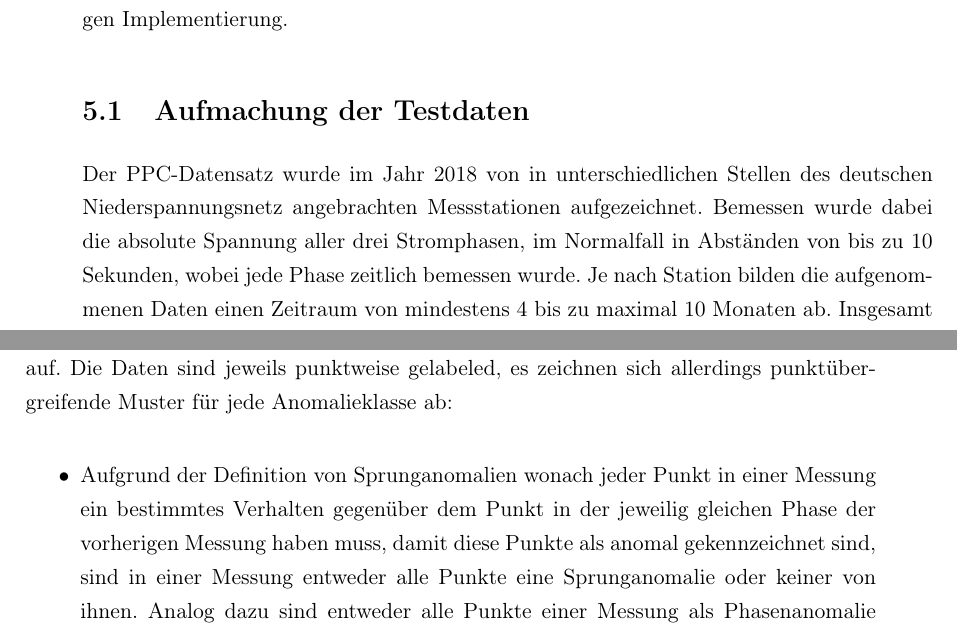
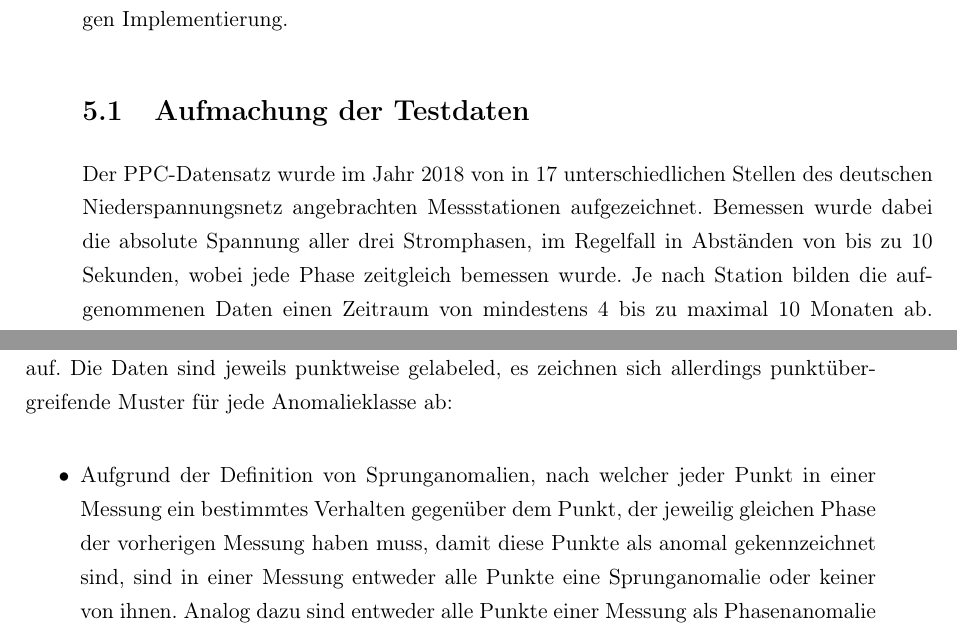
Before and after one commit to JoelHaubold/NZMAnomalyDetection, a LaTeX book (papers/BA-Ausarbeitung/main.tex, which reads papers/BA-Ausarbeitung/kapitel/tests.tex): two parts of pages 29 and 30 of 46, joined at a grey line, cut so that both start at the same text. Compiled offline with pdfLaTeX.

Commit message:
Worked on thesis

```diff
--- a/papers/BA-Ausarbeitung/kapitel/tests.tex
+++ b/papers/BA-Ausarbeitung/kapitel/tests.tex
@@ -7,7 +7,7 @@ Im Rahmen dieser Arbeit wurde die Performance von zwei Anomalieerkennungsverfahr
 
 \section{Aufmachung der Testdaten}
 
-Der PPC-Datensatz wurde im Jahr 2018 von in unterschiedlichen Stellen des deutschen Niederspannungsnetz angebrachten Messstationen aufgezeichnet. Bemessen wurde dabei die absolute Spannung aller drei Stromphasen, im Normalfall in Abständen von bis zu 10 Sekunden, wobei jede Phase zeitlich bemessen wurde. Je nach Station bilden die aufgenommenen Daten einen Zeitraum von mindestens 4 bis zu maximal 10 Monaten ab. Insgesamt gibt es x Punkte, welche sich in wie in Tabelle \ref{} dargestellt aufteilen.
+Der PPC-Datensatz wurde im Jahr 2018 von in 17 unterschiedlichen Stellen des deutschen Niederspannungsnetz angebrachten Messstationen aufgezeichnet. Bemessen wurde dabei die absolute Spannung aller drei Stromphasen, im Regelfall in Abständen von bis zu 10 Sekunden, wobei jede Phase zeitgleich bemessen wurde. Je nach Station bilden die aufgenommenen Daten einen Zeitraum von mindestens 4 bis zu maximal 10 Monaten ab. Insgesamt gibt es x Punkte, welche sich in wie in Tabelle \ref{} dargestellt aufteilen.
 
 Die absoluten Spannungswerte bewegen sich in einem Korridor von x bis y. Saisonbedingt steigt dieser bis zum Monat x, von wo an er wieder abnimmt. Tabelle \ref{xd}
 
@@ -23,7 +23,7 @@ Die Anomalieklassen sind nicht exklusiv, jeder Punkt kann in mehreren Anomaliekl
 
 Während die Zeitreihen jeder Messtation ähnliche Verhaltensweisen aufweist, treten die vorhandenen Anomalien je nach Zeitreihe in jeweils unterschiedlicher Stärke und Frequenz auf. Die Daten sind jeweils punktweise gelabeled, es zeichnen sich allerdings punktübergreifende Muster für jede Anomalieklasse ab:
 \begin{itemize}
-\item Aufgrund der Definition von Sprunganomalien wonach jeder Punkt in einer Messung ein bestimmtes Verhalten gegenüber dem Punkt in der jeweilig gleichen Phase der vorherigen Messung haben muss, damit diese Punkte als anomal gekennzeichnet sind, sind in einer Messung entweder alle Punkte eine Sprunganomalie oder keiner von ihnen. Analog dazu sind entweder alle Punkte einer Messung als Phasenanomalie gekennzeichnet oder keine.
+\item Aufgrund der Definition von Sprunganomalien, nach welcher jeder Punkt in einer Messung ein bestimmtes Verhalten gegenüber dem Punkt, der jeweilig gleichen Phase der vorherigen Messung haben muss, damit diese Punkte als anomal gekennzeichnet sind, sind in einer Messung entweder alle Punkte eine Sprunganomalie oder keiner von ihnen. Analog dazu sind entweder alle Punkte einer Messung als Phasenanomalie gekennzeichnet oder keine.
 \item Ähnlich dazu treten Zeitanomalien fast ausschließlich in dreier Paaren von Punkten auf, welche eine Messung einer Station darstellen, da die ihnen zugrundeliegenden Zeitlücken, fast immer Messlücken einer Messstation entsprechen und so für jede Phase einer Station sich zeitliche Lücken bilden.
 \item Saison-, Phasen- und Stationsanomalien weisen ein stark geklustertes Verhalten auf, wo der Großteil der ihnen zusammenhängenden Punkte direkt aufeinander folgen, wo der Spannungsverlauf einer Phase, wesentlich höher oder niedriger als erwartet ist.
 \end{itemize}
```
Also changed, not shown: papers/BA-Ausarbeitung/main.pdf, 4 other files.
